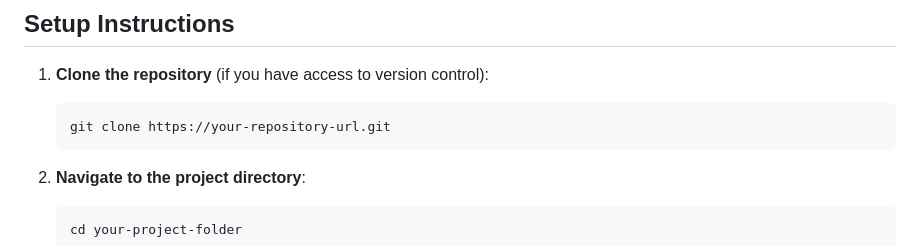
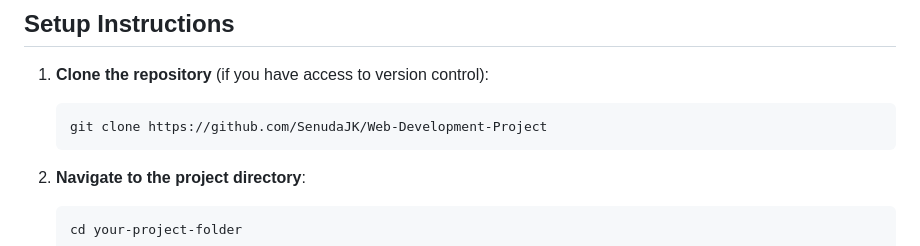
Before and after one commit to SenudaJK/Web-Development-Project, a Markdown page: README.md, the part around the change. Drawn GitHub-style.

````diff
--- a/README.md
+++ b/README.md
@@ -26,7 +26,7 @@ Before you begin, ensure you have the following installed on your machine:
 
 1. **Clone the repository** (if you have access to version control):
     ```bash
-    git clone https://your-repository-url.git
+    git clone https://github.com/SenudaJK/Web-Development-Project
     ```
 
 2. **Navigate to the project directory**:
````
